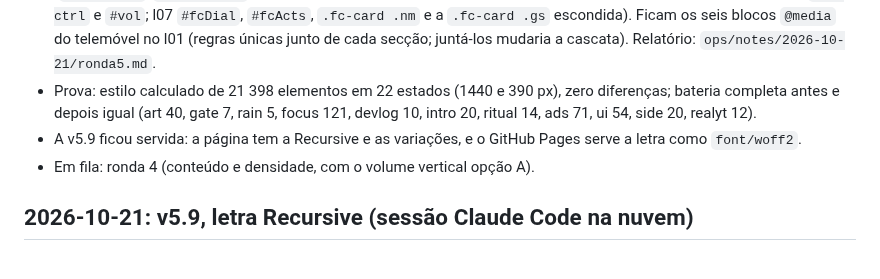
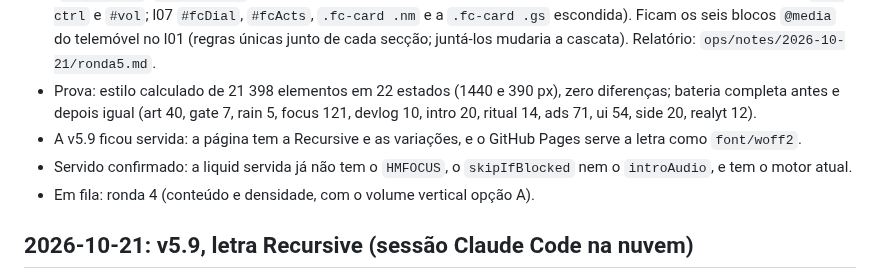
Before and after one commit to hikilinkuja/home-music, a Markdown page: ops/LOG.md, the part around the change. Drawn GitHub-style.

Commit message:
v5.10-ops: LOG served confirmation
Co-Authored-By: Claude Opus 5.5 <noreply@anthropic.com>
Claude-Session: https://claude.ai/code/session_01K1hbKa57JivUzRH8TwTaWJ

```diff
--- a/ops/LOG.md
+++ b/ops/LOG.md
@@ -13,6 +13,7 @@
 - Prova: estilo calculado de 21 398 elementos em 22 estados (1440 e 390 px), zero diferenças; bateria completa antes e
   depois igual (art 40, gate 7, rain 5, focus 121, devlog 10, intro 20, ritual 14, ads 71, ui 54, side 20, realyt 12).
 - A v5.9 ficou servida: a página tem a Recursive e as variações, e o GitHub Pages serve a letra como `font/woff2`.
+- Servido confirmado: a liquid servida já não tem o `HMFOCUS`, o `skipIfBlocked` nem o `introAudio`, e tem o motor atual.
 - Em fila: ronda 4 (conteúdo e densidade, com o volume vertical opção A).
 
 ## 2026-10-21: v5.9, letra Recursive (sessão Claude Code na nuvem)
```
